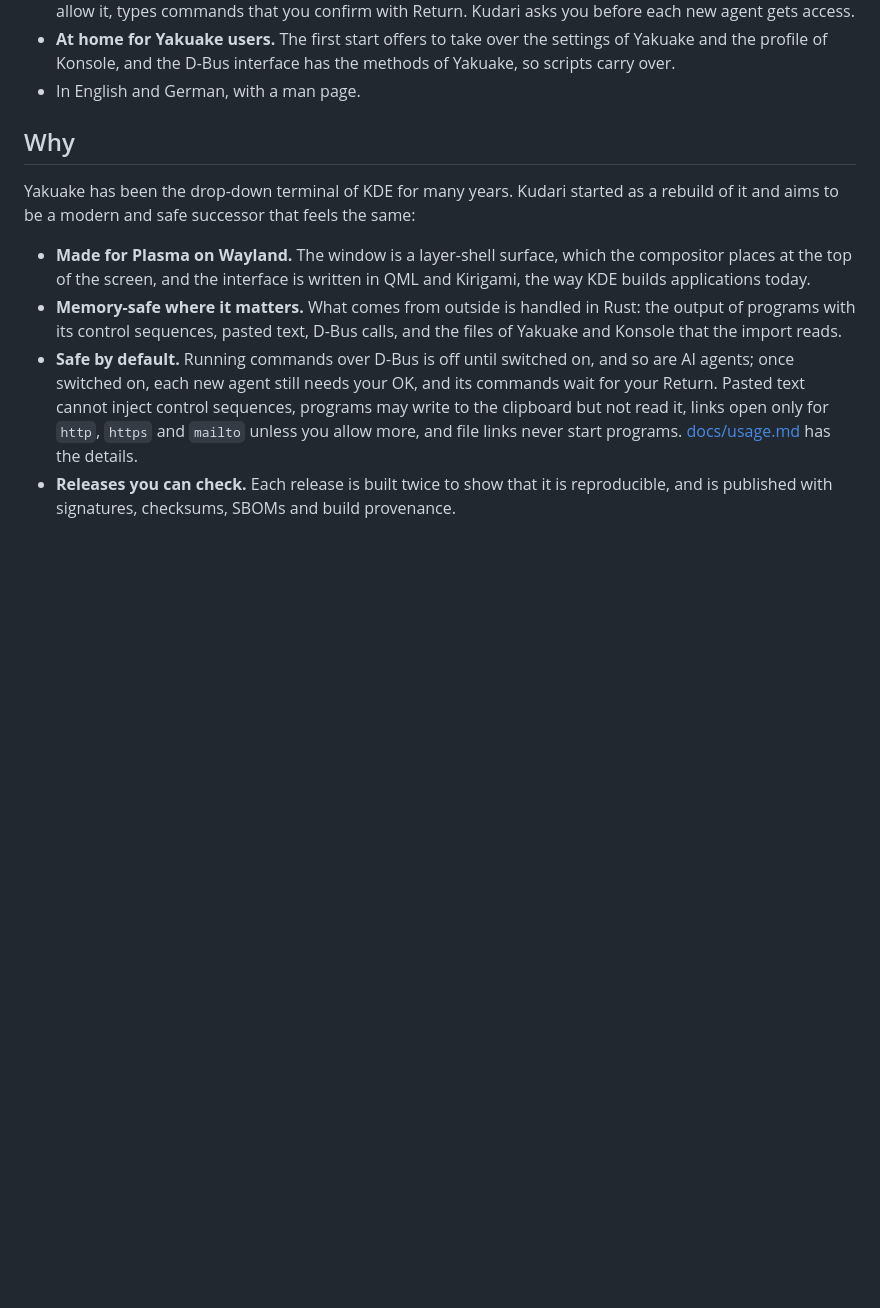
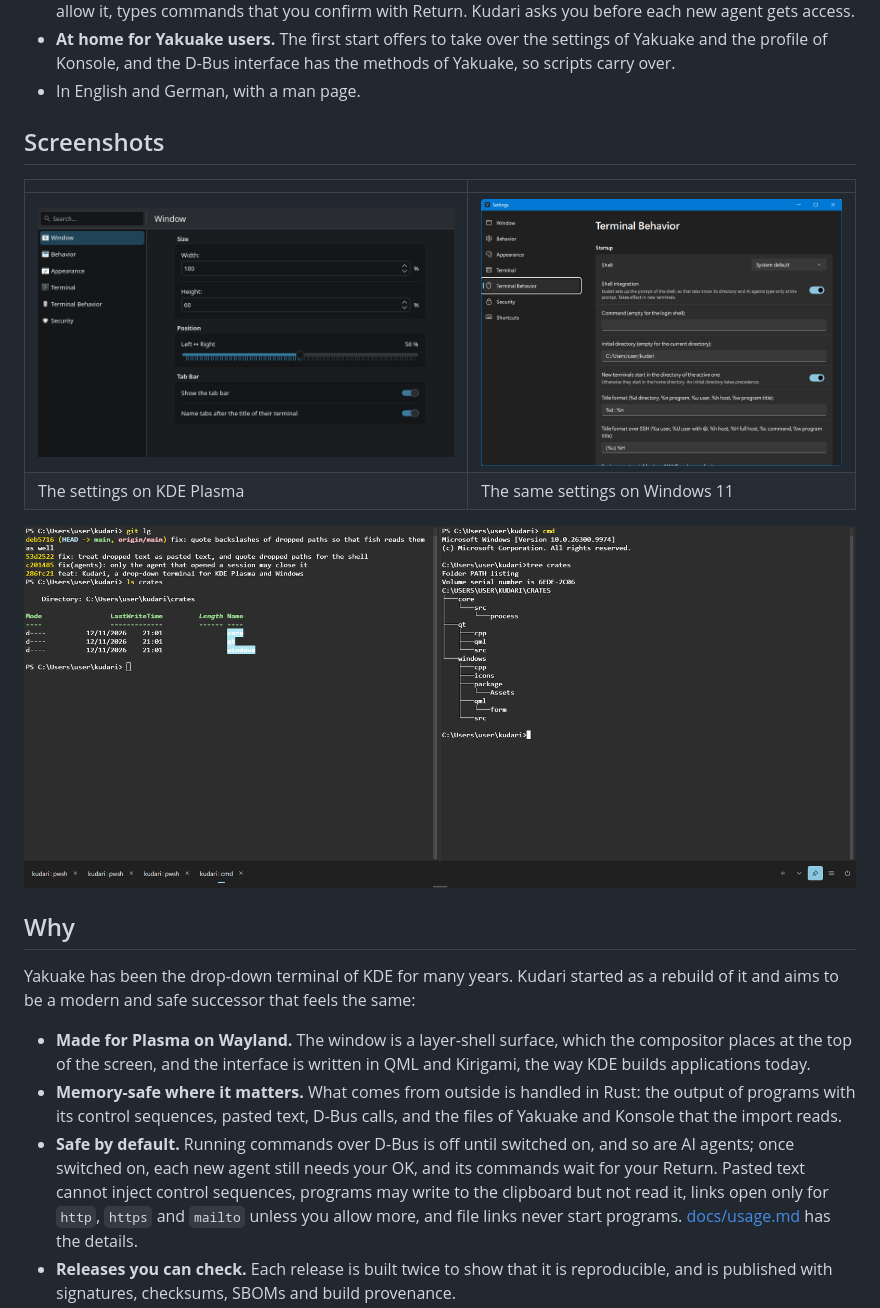
Before and after one commit to MarcJose/kudari, a Markdown page: README.md, the part around one of its changes. Drawn GitHub-style; pictures changed too: docs/screenshots/kde-settings.png (added), docs/screenshots/windows-settings.png (added), docs/screenshots/windows-terminal.png (added); blank space fills up the shorter version.

```diff
--- a/README.md
+++ b/README.md
@@ -28,6 +31,15 @@ of the screen. Before its first release, it was called Rakuake.
   Yakuake and the profile of Konsole, and the D-Bus interface has the methods of Yakuake,
   so scripts carry over.
 - In English and German, with a man page.
+
+## Screenshots
+
+| | |
+|---|---|
+| ![The settings on KDE Plasma, in Kirigami](docs/screenshots/kde-settings.png) | ![The settings on Windows 11, in the style of its own settings](docs/screenshots/windows-settings.png) |
+| The settings on KDE Plasma | The same settings on Windows 11 |
+
+![Kudari on Windows 11: PowerShell and the Command Prompt side by side](docs/screenshots/windows-terminal.png)
 
 ## Why
 
```
Also changed, not shown: other parts of README.md (+7 -4 lines), CONTRIBUTING.md (+2 -0 lines), docs/screenshots/kde-terminal.png (added), 2 other files.
